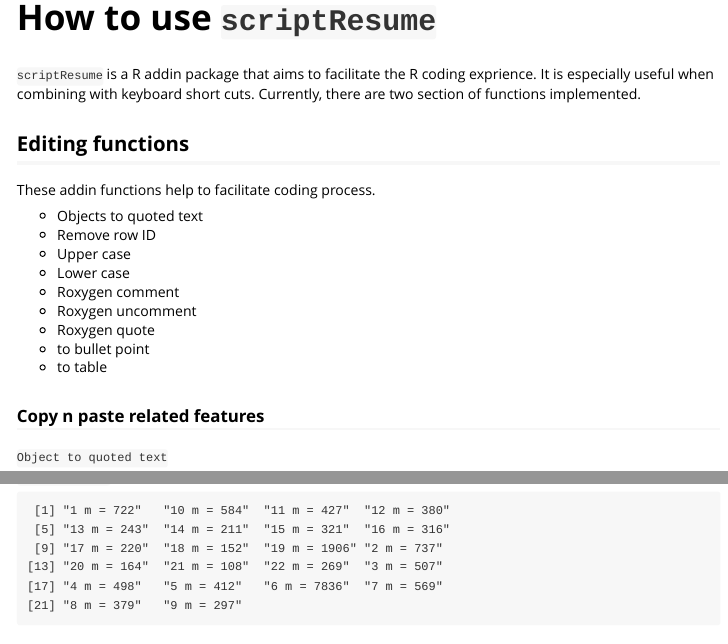
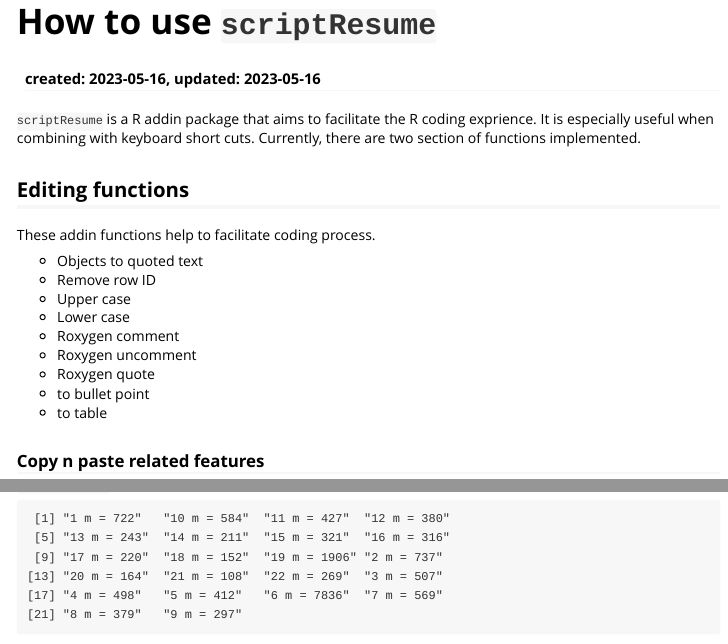
Before and after one commit to outboundbird/scriptResume, an R Markdown document (vignettes/scriptResume.Rmd): the page in a window 1100 px wide, from its top, and a second part further down, joined at a grey line. Rendered offline with R 4.5, knitr and Pandoc, with nearby package versions.

Commit message:
update v

```diff
--- a/vignettes/scriptResume.Rmd
+++ b/vignettes/scriptResume.Rmd
@@ -1,5 +1,6 @@
 ---
 title: "How to use `scriptResume`"
+date: "created: 2023-05-16, updated: `r Sys.Date()`"
 output: rmarkdown::html_vignette
 vignette: >
   %\VignetteIndexEntry{scriptResume}
```
